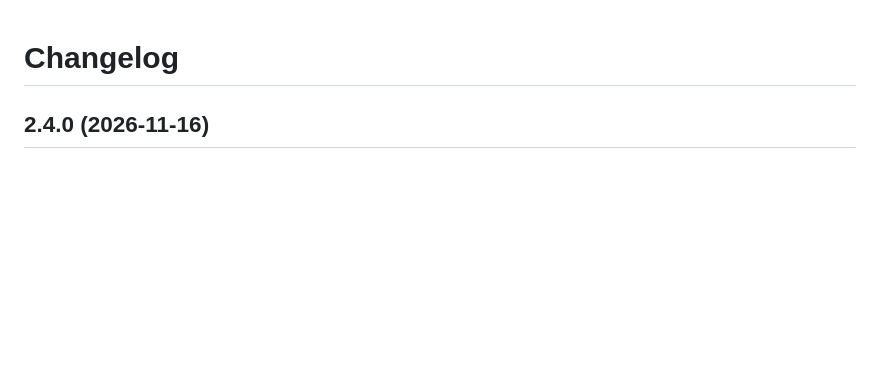
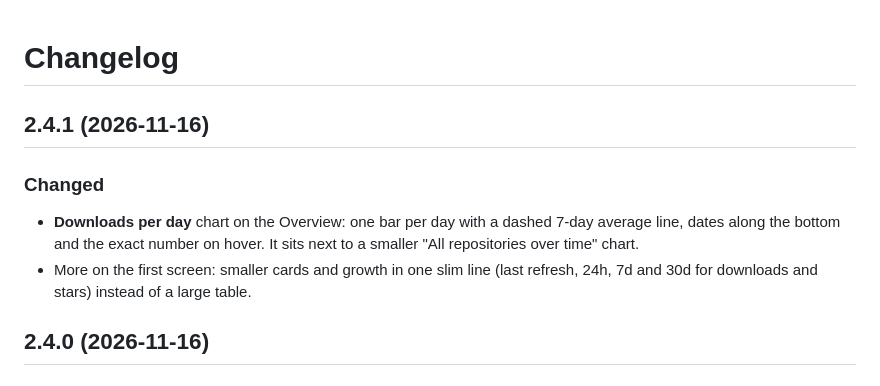
Before and after one commit to ericbruggema/GitHubStats, a Markdown page: CHANGELOG.md, the part around the change. Rendered like a GitHub page; blank space fills up the shorter version.

```diff
--- a/CHANGELOG.md
+++ b/CHANGELOG.md
@@ -1,4 +1,12 @@
 # Changelog
+
+## 2.4.1 (2026-11-16)
+
+### Changed
+- **Downloads per day** chart on the Overview: one bar per day with a dashed 7-day average line, dates along the bottom
+  and the exact number on hover. It sits next to a smaller "All repositories over time" chart.
+- More on the first screen: smaller cards and growth in one slim line (last refresh, 24h, 7d and 30d for downloads
+  and stars) instead of a large table.
 
 ## 2.4.0 (2026-11-16)
 
```
Also changed, not shown: docs/USER-GUIDE.md (+5 -4 lines), docs/screenshots/overview-panels.png, docs/screenshots/overview.png, 4 other files.
